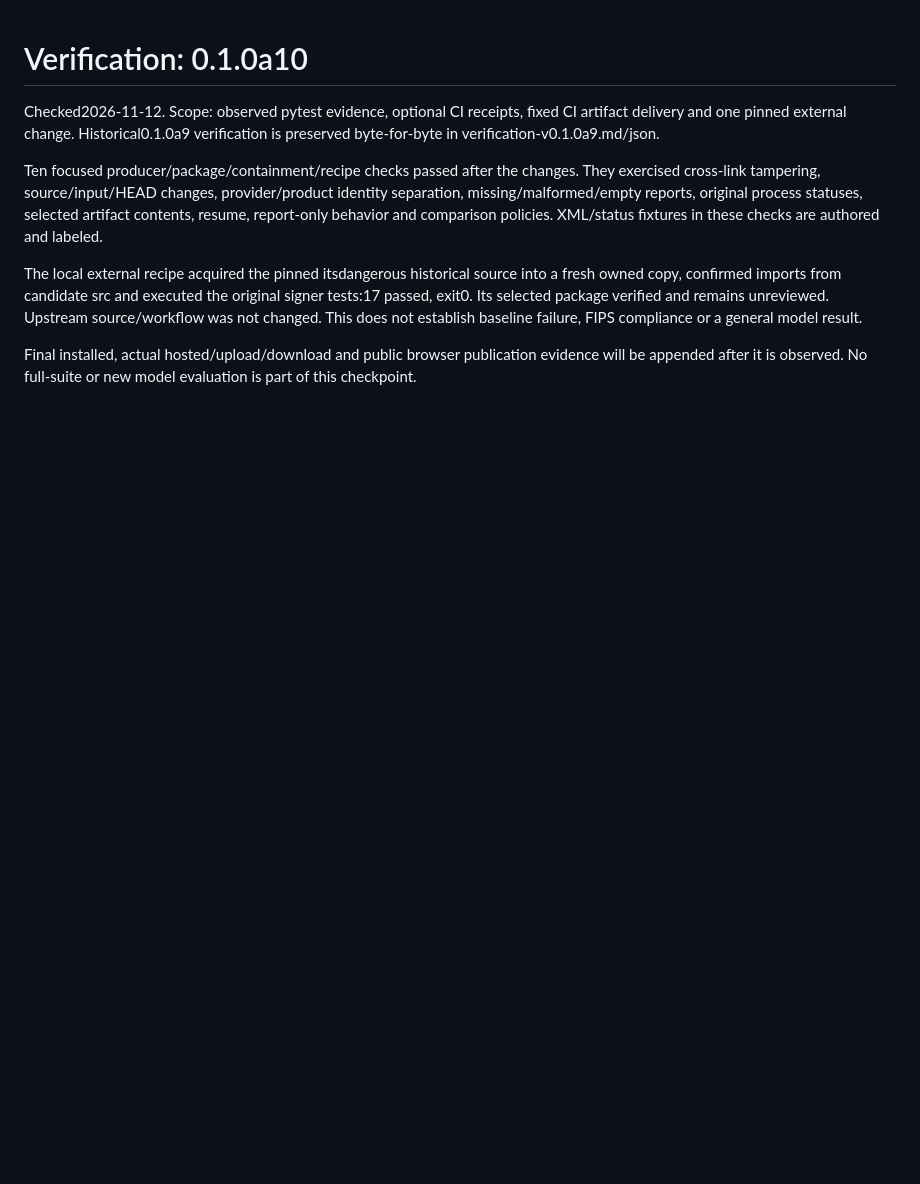
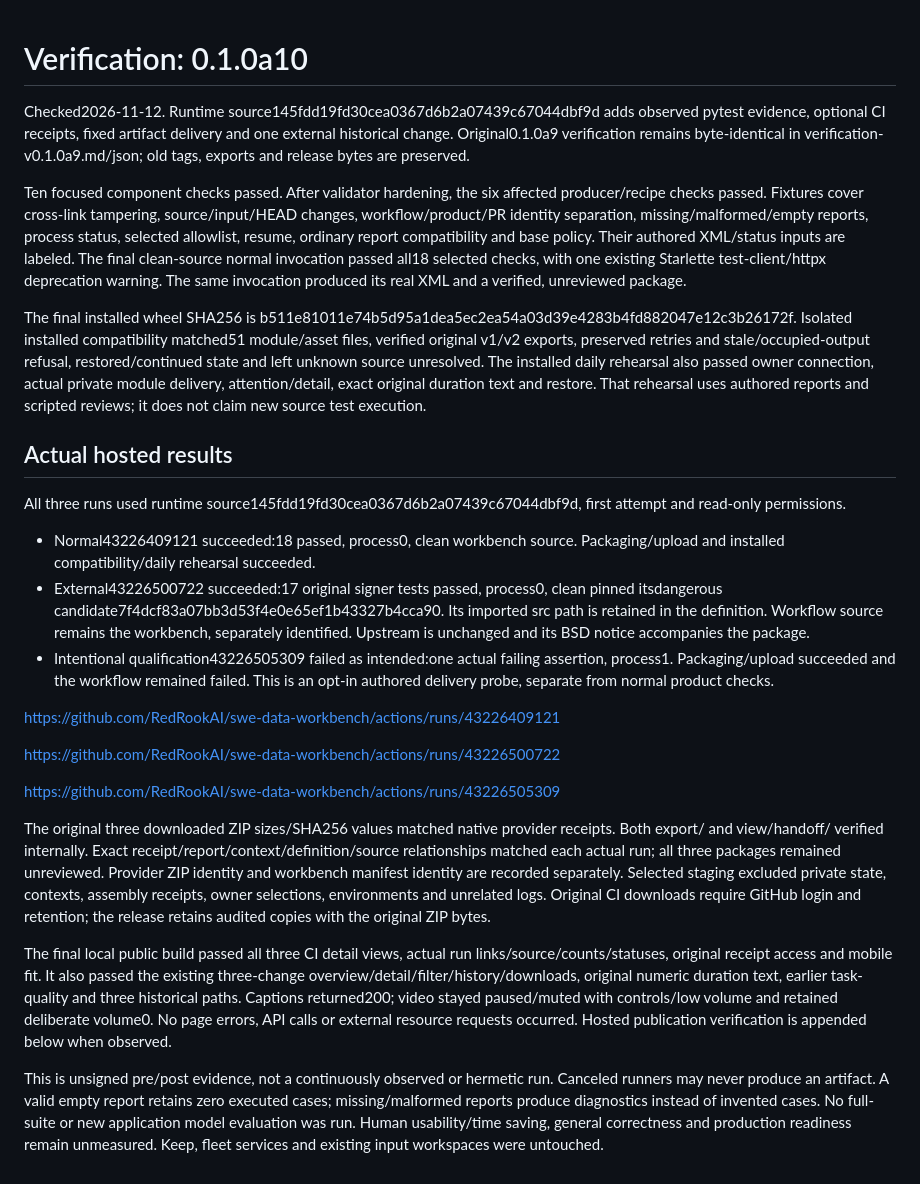
Before and after one commit to RedRookAI/swe-data-workbench, a Markdown page: docs/verification.md, the part around the change. Drawn GitHub-style; blank space fills up the shorter version.

```diff
--- a/docs/verification.md
+++ b/docs/verification.md
@@ -1,9 +1,27 @@
 # Verification: 0.1.0a10
 
-Checked2026-11-12. Scope: observed pytest evidence, optional CI receipts, fixed CI artifact delivery and one pinned external change. Historical0.1.0a9 verification is preserved byte-for-byte in verification-v0.1.0a9.md/json.
+Checked2026-11-12. Runtime source145fdd19fd30cea0367d6b2a07439c67044dbf9d adds observed pytest evidence, optional CI receipts, fixed artifact delivery and one external historical change. Original0.1.0a9 verification remains byte-identical in verification-v0.1.0a9.md/json; old tags, exports and release bytes are preserved.
 
-Ten focused producer/package/containment/recipe checks passed after the changes. They exercised cross-link tampering, source/input/HEAD changes, provider/product identity separation, missing/malformed/empty reports, original process statuses, selected artifact contents, resume, report-only behavior and comparison policies. XML/status fixtures in these checks are authored and labeled.
+Ten focused component checks passed. After validator hardening, the six affected producer/recipe checks passed. Fixtures cover cross-link tampering, source/input/HEAD changes, workflow/product/PR identity separation, missing/malformed/empty reports, process status, selected allowlist, resume, ordinary report compatibility and base policy. Their authored XML/status inputs are labeled. The final clean-source normal invocation passed all18 selected checks, with one existing Starlette test-client/httpx deprecation warning. The same invocation produced its real XML and a verified, unreviewed package.
 
-The local external recipe acquired the pinned itsdangerous historical source into a fresh owned copy, confirmed imports from candidate src and executed the original signer tests:17 passed, exit0. Its selected package verified and remains unreviewed. Upstream source/workflow was not changed. This does not establish baseline failure, FIPS compliance or a general model result.
+The final installed wheel SHA256 is b511e81011e74b5d95a1dea5ec2ea54a03d39e4283b4fd882047e12c3b26172f. Isolated installed compatibility matched51 module/asset files, verified original v1/v2 exports, preserved retries and stale/occupied-output refusal, restored/continued state and left unknown source unresolved. The installed daily rehearsal also passed owner connection, actual private module delivery, attention/detail, exact original duration text and restore. That rehearsal uses authored reports and scripted reviews; it does not claim new source test execution.
 
-Final installed, actual hosted/upload/download and public browser publication evidence will be appended after it is observed. No full-suite or new model evaluation is part of this checkpoint.
+## Actual hosted results
+
+All three runs used runtime source145fdd19fd30cea0367d6b2a07439c67044dbf9d, first attempt and read-only permissions.
+
+- Normal43226409121 succeeded:18 passed, process0, clean workbench source. Packaging/upload and installed compatibility/daily rehearsal succeeded.
+- External43226500722 succeeded:17 original signer tests passed, process0, clean pinned itsdangerous candidate7f4dcf83a07bb3d53f4e0e65ef1b43327b4cca90. Its imported src path is retained in the definition. Workflow source remains the workbench, separately identified. Upstream is unchanged and its BSD notice accompanies the package.
+- Intentional qualification43226505309 failed as intended:one actual failing assertion, process1. Packaging/upload succeeded and the workflow remained failed. This is an opt-in authored delivery probe, separate from normal product checks.
+
+https://github.com/RedRookAI/swe-data-workbench/actions/runs/43226409121
+
+https://github.com/RedRookAI/swe-data-workbench/actions/runs/43226500722
+
+https://github.com/RedRookAI/swe-data-workbench/actions/runs/43226505309
+
+The original three downloaded ZIP sizes/SHA256 values matched native provider receipts. Both export/ and view/handoff/ verified internally. Exact receipt/report/context/definition/source relationships matched each actual run; all three packages remained unreviewed. Provider ZIP identity and workbench manifest identity are recorded separately. Selected staging excluded private state, contexts, assembly receipts, owner selections, environments and unrelated logs. Original CI downloads require GitHub login and retention; the release retains audited copies with the original ZIP bytes.
+
+The final local public build passed all three CI detail views, actual run links/source/counts/statuses, original receipt access and mobile fit. It also passed the existing three-change overview/detail/filter/history/downloads, original numeric duration text, earlier task-quality and three historical paths. Captions returned200; video stayed paused/muted with controls/low volume and retained deliberate volume0. No page errors, API calls or external resource requests occurred. Hosted publication verification is appended below when observed.
+
+This is unsigned pre/post evidence, not a continuously observed or hermetic run. Canceled runners may never produce an artifact. A valid empty report retains zero executed cases; missing/malformed reports produce diagnostics instead of invented cases. No full-suite or new application model evaluation was run. Human usability/time saving, general correctness and production readiness remain unmeasured. Keep, fleet services and existing input workspaces were untouched.
```
Also changed, not shown: README.md (+4 -0 lines), docs/ci-review.md (+2 -0 lines), docs/images/workbench.png, 2 other files.
